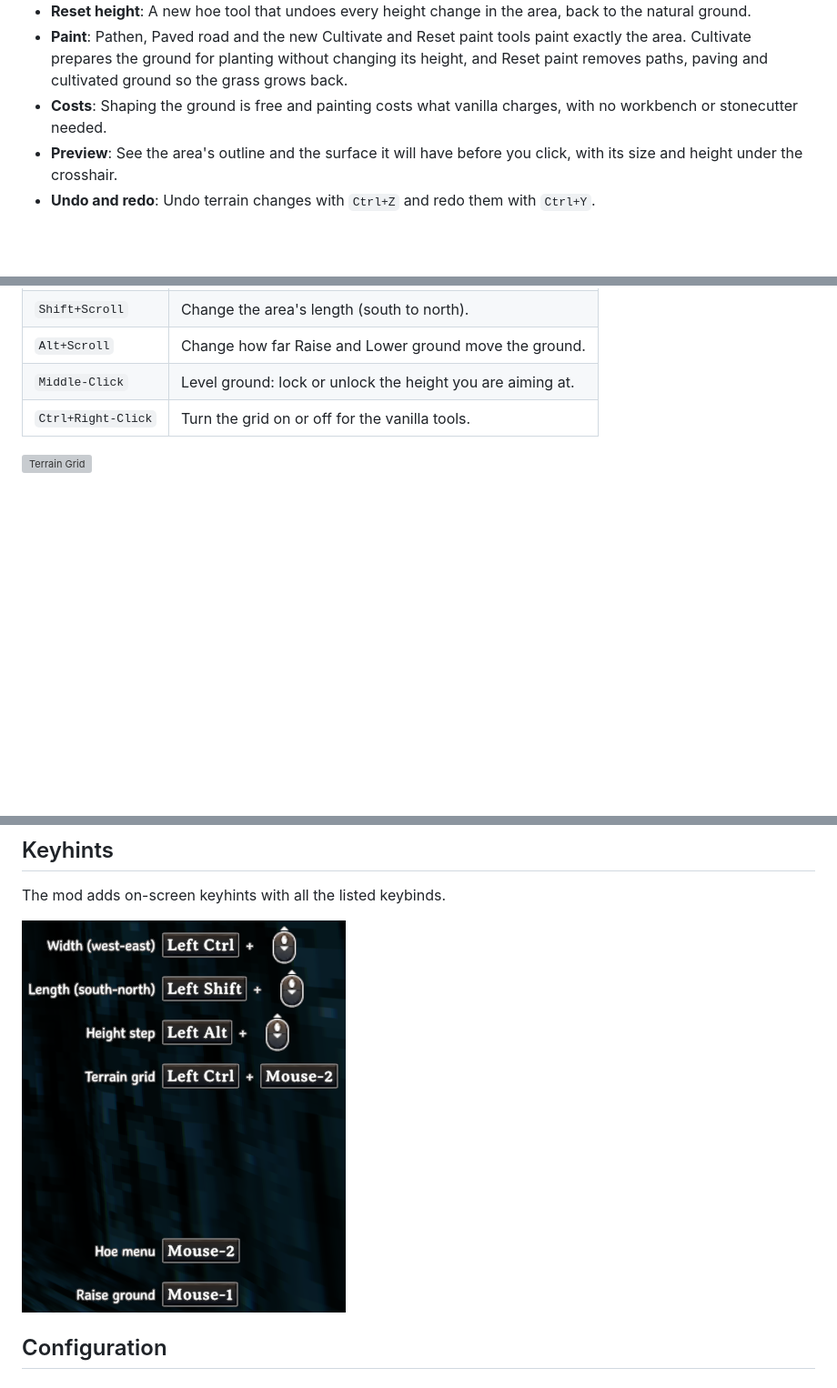
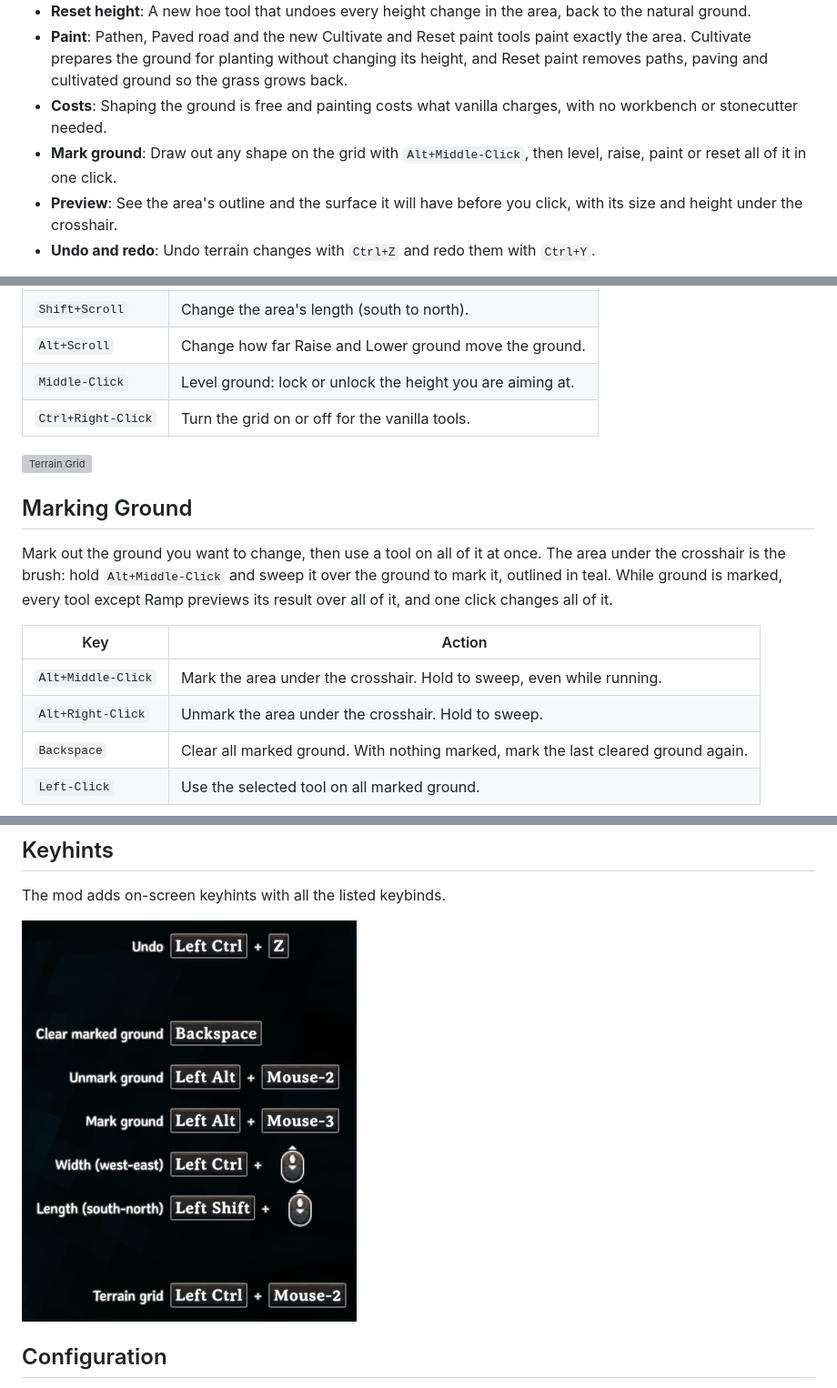
Before and after one commit to javidahmed64592/Valheim-BetterHoe, a Markdown page: README.md, 3 parts joined by grey strips. Shown at 91% size. Rendered like a GitHub page; pictures changed too: images/keyhints.png; blank space fills up the shorter version; grey boxes are pictures that could not be loaded.

```diff
--- a/README.md
+++ b/README.md
@@ -14,6 +14,7 @@ Shape terrain on a grid with the hoe: level, raise, lower, paint and reset exact
 - **Reset height**: A new hoe tool that undoes every height change in the area, back to the natural ground.
 - **Paint**: Pathen, Paved road and the new Cultivate and Reset paint tools paint exactly the area. Cultivate prepares the ground for planting without changing its height, and Reset paint removes paths, paving and cultivated ground so the grass grows back.
 - **Costs**: Shaping the ground is free and painting costs what vanilla charges, with no workbench or stonecutter needed.
+- **Mark ground**: Draw out any shape on the grid with `Alt+Middle-Click`, then level, raise, paint or reset all of it in one click.
 - **Preview**: See the area's outline and the surface it will have before you click, with its size and height under the crosshair.
 - **Undo and redo**: Undo terrain changes with `Ctrl+Z` and redo them with `Ctrl+Y`.
 
@@ -36,3 +37,17 @@ With the grid off, Level ground, Raise ground, Pathen and Paved road work like v
 | `Ctrl+Right-Click` | Turn the grid on or off for the vanilla tools.                |
 
 ![Terrain Grid](https://github.com/javidahmed64592/Valheim-BetterHoe/raw/main/images/terrain_grid.png)
+
+## Marking Ground
+
+Mark out the ground you want to change, then use a tool on all of it at once.
+The area under the crosshair is the brush: hold `Alt+Middle-Click` and sweep it over the ground to mark it, outlined in teal.
+While ground is marked, every tool except Ramp previews its result over all of it, and one click changes all of it.
+
+| Key                | Action                                                                            |
+| ------------------ | --------------------------------------------------------------------------------- |
+| `Alt+Middle-Click` | Mark the area under the crosshair. Hold to sweep, even while running.             |
+| `Alt+Right-Click`  | Unmark the area under the crosshair. Hold to sweep.                               |
+| `Backspace`        | Clear all marked ground. With nothing marked, mark the last cleared ground again. |
+| `Left-Click`       | Use the selected tool on all marked ground.                                       |
+
```
Also changed, not shown: other parts of README.md (+3 -0 lines), CHANGELOG.md (+4 -0 lines), 11 other files.
